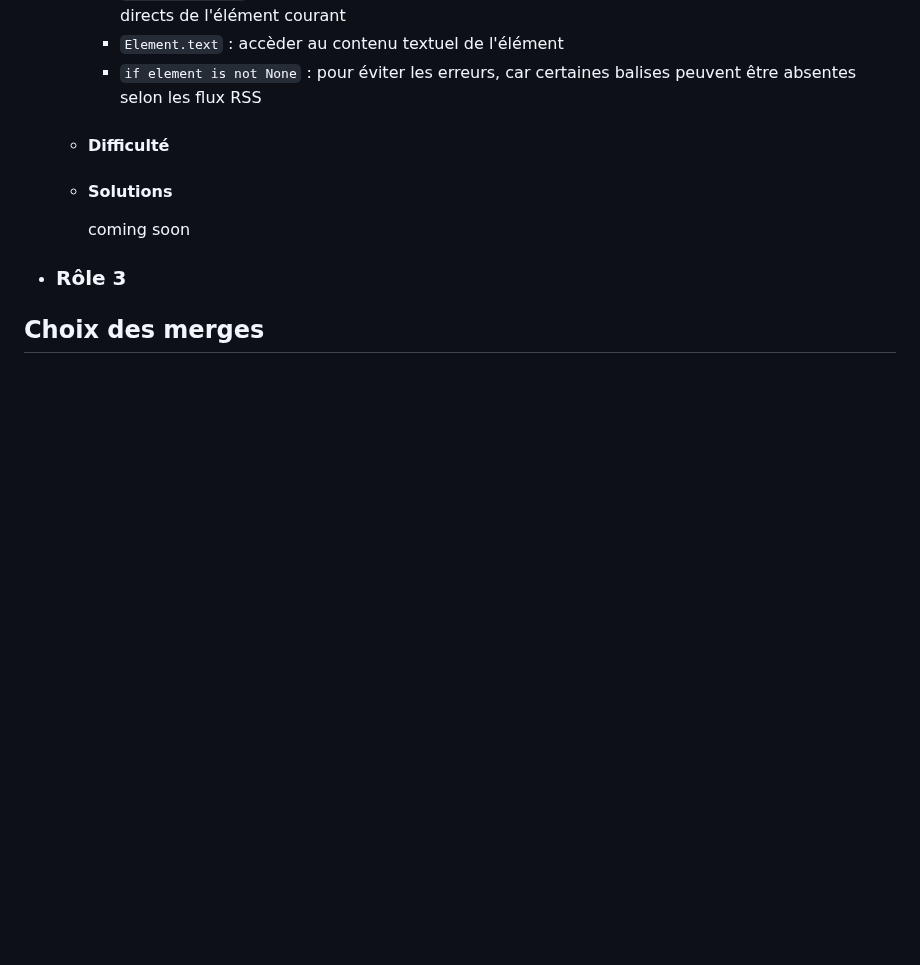
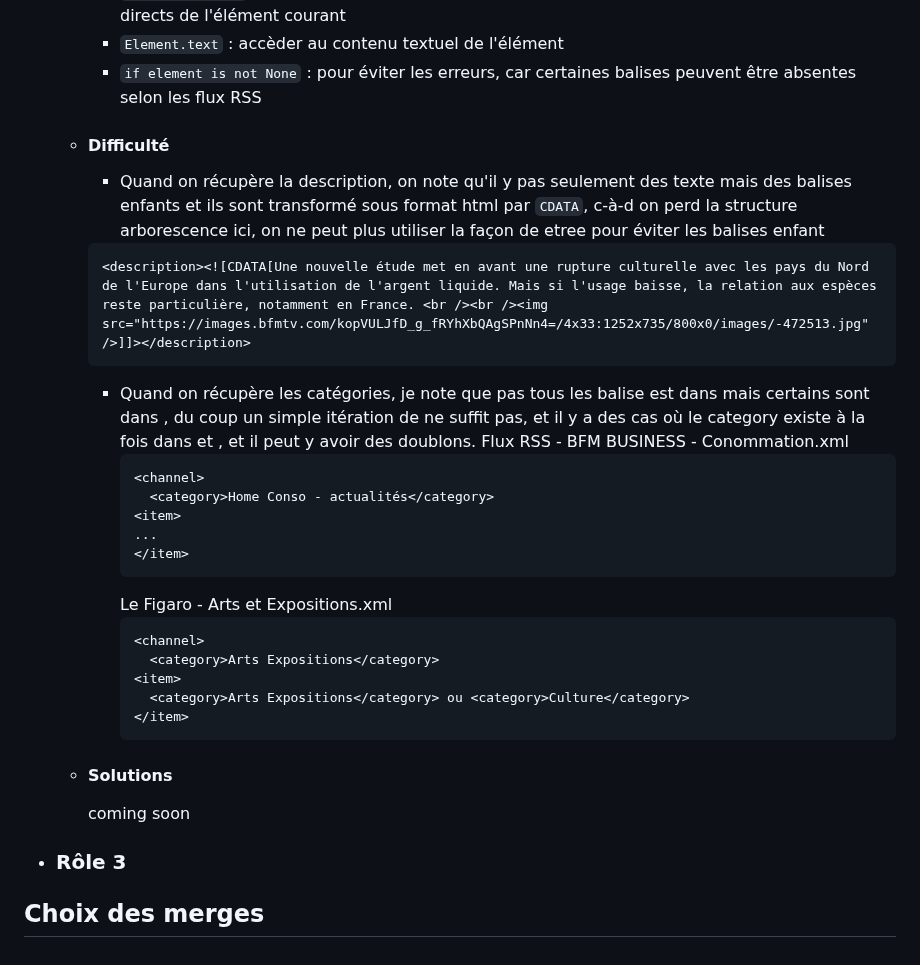
Before and after one commit to Shiyi-YAO/git-along, a Markdown page: S3_journal.md, the part around the change. Drawn GitHub-style; blank space fills up the shorter version.

````diff
--- a/S3_journal.md
+++ b/S3_journal.md
@@ -75,8 +75,27 @@ categories : ['Culture', 'Musique', 'États-Unis']
      - `if element is not None` : pour éviter les erreurs, car certaines balises peuvent être absentes selon les flux RSS
 
    - #### Difficulté
-
-
+     - Quand on récupère la description, on note qu'il y pas seulement des texte mais des balises enfants et ils sont transformé sous format html par `CDATA`, c-à-d on perd la structure arborescence ici, on ne peut plus utiliser la façon de etree pour éviter les balises enfant
+     ```
+     <description><![CDATA[Une nouvelle étude met en avant une rupture culturelle avec les pays du Nord de l'Europe dans l'utilisation de l'argent liquide. Mais si l'usage baisse, la relation aux espèces reste particulière, notamment en France. <br /><br /><img src="https://images.bfmtv.com/kopVULJfD_g_fRYhXbQAgSPnNn4=/4x33:1252x735/800x0/images/-472513.jpg" />]]></description>
+     ```
+     - Quand on récupère les catégories, je note que pas tous les balise <category> est dans <item> mais certains sont dans <channel>, du coup un simple itération de <item> ne suffit pas, et il y a des cas où le category existe à la fois dans <channel> et <item>, et il peut y avoir des doublons.
+       Flux RSS - BFM BUSINESS - Conommation.xml
+       ```
+       <channel>
+         <category>Home Conso - actualités</category>
+       <item>
+       ...
+       </item>
+       ```
+       Le Figaro - Arts et Expositions.xml
+       ```
+       <channel>
+         <category>Arts Expositions</category>
+       <item>
+         <category>Arts Expositions</category> ou <category>Culture</category>
+       </item>
+       ```
 
    - #### Solutions
 
````
